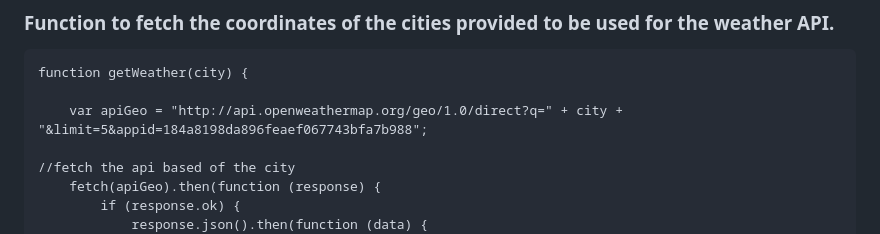
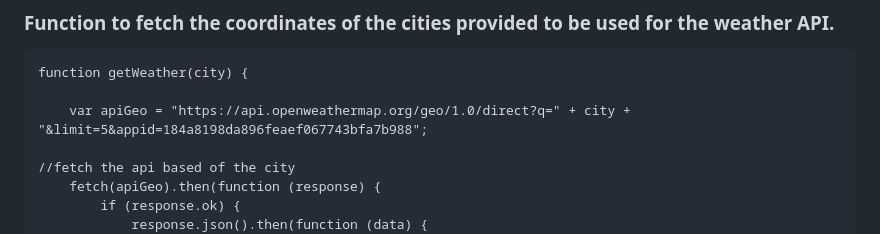
Before and after one commit to Emil1577/Weather-Weather, a Markdown page: README.md, the part around the change. Rendered like a GitHub page.

```diff
--- a/README.md
+++ b/README.md
@@ -59,7 +59,7 @@ Here is the link to my game.  Feel free to share with your friends and family.
 
     function getWeather(city) {
 
-        var apiGeo = "http://api.openweathermap.org/geo/1.0/direct?q=" + city + "&limit=5&appid=184a8198da896feaef067743bfa7b988";
+        var apiGeo = "https://api.openweathermap.org/geo/1.0/direct?q=" + city + "&limit=5&appid=184a8198da896feaef067743bfa7b988";
 
     //fetch the api based of the city
         fetch(apiGeo).then(function (response) {
```
